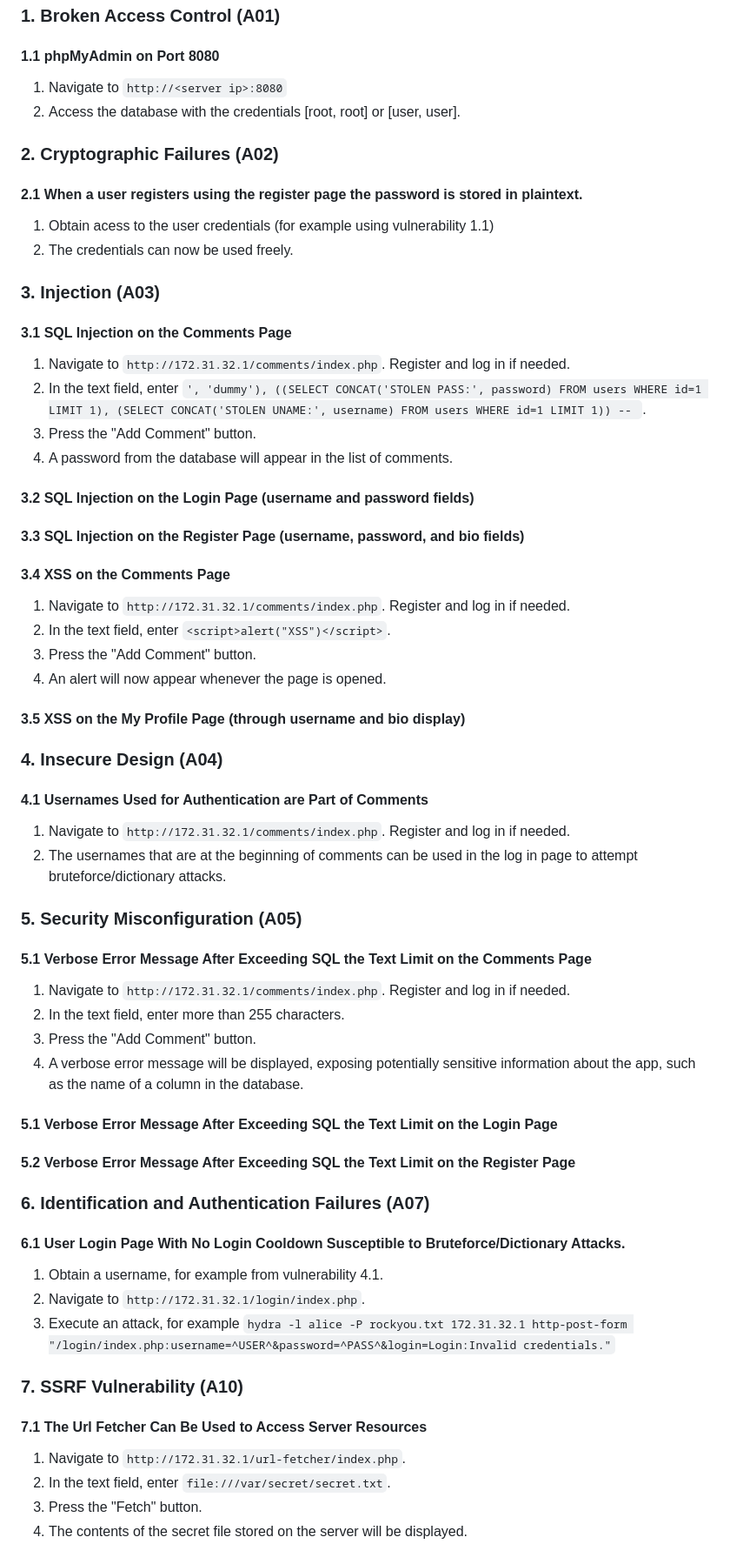
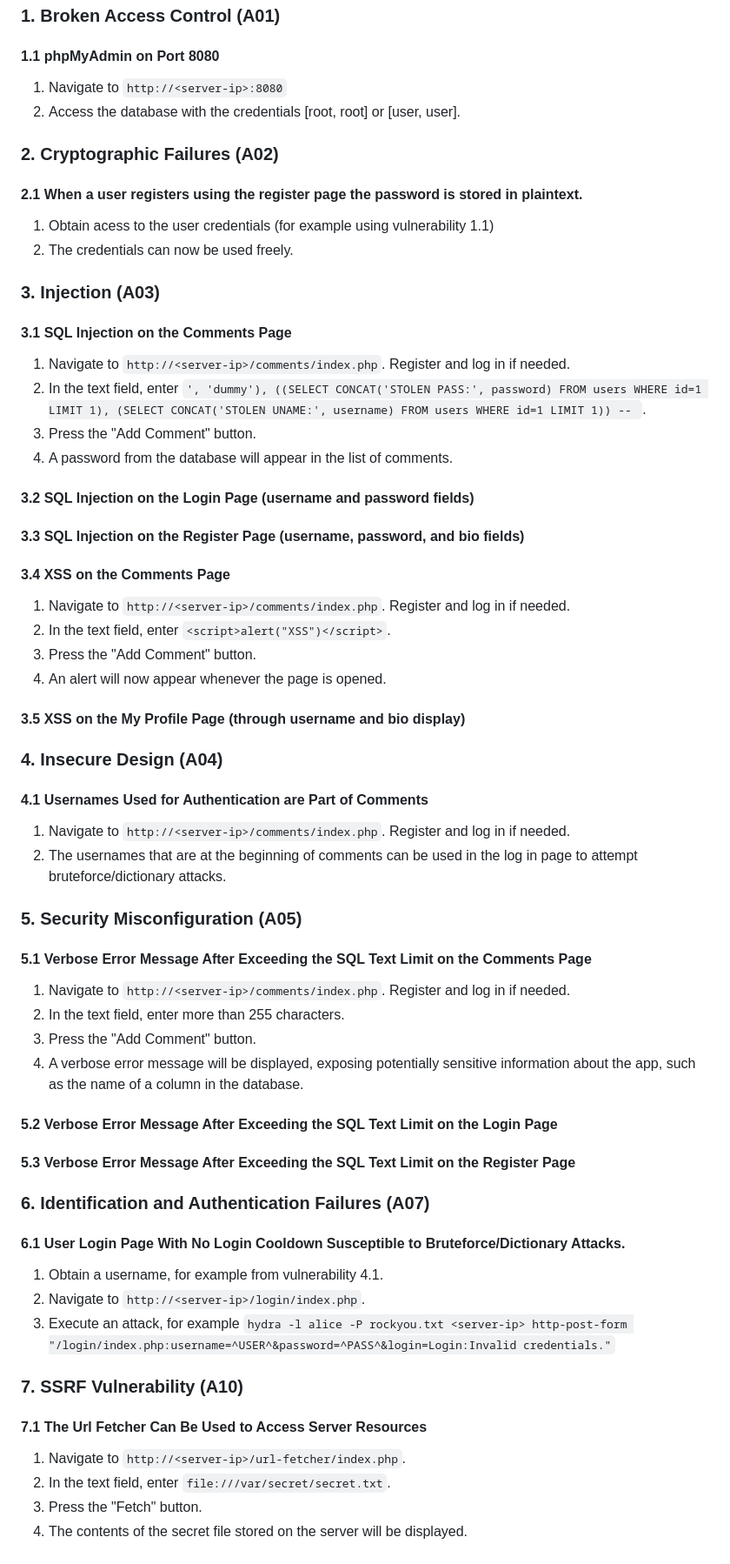
Before and after one commit to rej100/security-139, a Markdown page: README.md, the part around the change. Shown: that part at 87% size. Drawn GitHub-style.

```diff
--- a/README.md
+++ b/README.md
@@ -22,7 +22,7 @@ docker-compose up --build
 
 ### 1. Broken Access Control (A01)
 #### 1.1 phpMyAdmin on Port 8080
-1. Navigate to `http://<server ip>:8080`
+1. Navigate to `http://<server-ip>:8080`
 2. Access the database with the credentials [root, root] or [user, user].
 
 ### 2. Cryptographic Failures (A02)
@@ -32,7 +32,7 @@ docker-compose up --build
 
 ### 3. Injection (A03)
 #### 3.1 SQL Injection on the Comments Page
-1. Navigate to `http://172.31.32.1/comments/index.php`. Register and log in if needed.
+1. Navigate to `http://<server-ip>/comments/index.php`. Register and log in if needed.
 2. In the text field, enter `', 'dummy'), ((SELECT CONCAT('STOLEN PASS:', password) FROM users WHERE id=1 LIMIT 1), (SELECT CONCAT('STOLEN UNAME:', username) FROM users WHERE id=1 LIMIT 1)) -- `.
 3. Press the "Add Comment" button.
 4. A password from the database will appear in the list of comments.
@@ -40,7 +40,7 @@ docker-compose up --build
 #### 3.3 SQL Injection on the Register Page (username, password, and bio fields)
 
 #### 3.4 XSS on the Comments Page
-1. Navigate to `http://172.31.32.1/comments/index.php`. Register and log in if needed.
+1. Navigate to `http://<server-ip>/comments/index.php`. Register and log in if needed.
 2. In the text field, enter `<script>alert("XSS")</script>`.
 3. Press the "Add Comment" button.
 4. An alert will now appear whenever the page is opened.
@@ -48,27 +48,27 @@ docker-compose up --build
 
 ### 4. Insecure Design (A04)
 #### 4.1 Usernames Used for Authentication are Part of Comments
-1. Navigate to `http://172.31.32.1/comments/index.php`. Register and log in if needed.
+1. Navigate to `http://<server-ip>/comments/index.php`. Register and log in if needed.
 2. The usernames that are at the beginning of comments can be used in the log in page to attempt bruteforce/dictionary attacks.
 
 ### 5. Security Misconfiguration (A05)
-#### 5.1 Verbose Error Message After Exceeding SQL the Text Limit on the Comments Page
-1. Navigate to `http://172.31.32.1/comments/index.php`. Register and log in if needed.
+#### 5.1 Verbose Error Message After Exceeding the SQL Text Limit on the Comments Page
+1. Navigate to `http://<server-ip>/comments/index.php`. Register and log in if needed.
 2. In the text field, enter more than 255 characters.
 3. Press the "Add Comment" button.
 4. A verbose error message will be displayed, exposing potentially sensitive information about the app, such as the name of a column in the database.
-#### 5.1 Verbose Error Message After Exceeding SQL the Text Limit on the Login Page
-#### 5.2 Verbose Error Message After Exceeding SQL the Text Limit on the Register Page
+#### 5.2 Verbose Error Message After Exceeding the SQL Text Limit on the Login Page
+#### 5.3 Verbose Error Message After Exceeding the SQL Text Limit on the Register Page
 
 ### 6. Identification and Authentication Failures (A07)
 #### 6.1 User Login Page With No Login Cooldown Susceptible to Bruteforce/Dictionary Attacks.
 1. Obtain a username, for example from vulnerability 4.1.
-2. Navigate to `http://172.31.32.1/login/index.php`.
-3. Execute an attack, for example `hydra -l alice -P rockyou.txt 172.31.32.1 http-post-form "/login/index.php:username=^USER^&password=^PASS^&login=Login:Invalid credentials."`
+2. Navigate to `http://<server-ip>/login/index.php`.
+3. Execute an attack, for example `hydra -l alice -P rockyou.txt <server-ip> http-post-form "/login/index.php:username=^USER^&password=^PASS^&login=Login:Invalid credentials."`
 
 ### 7. SSRF Vulnerability (A10)
 #### 7.1 The Url Fetcher Can Be Used to Access Server Resources
-1. Navigate to `http://172.31.32.1/url-fetcher/index.php`.
+1. Navigate to `http://<server-ip>/url-fetcher/index.php`.
 2. In the text field, enter `file:///var/secret/secret.txt`.
 3. Press the "Fetch" button.
 4. The contents of the secret file stored on the server will be displayed.
```
